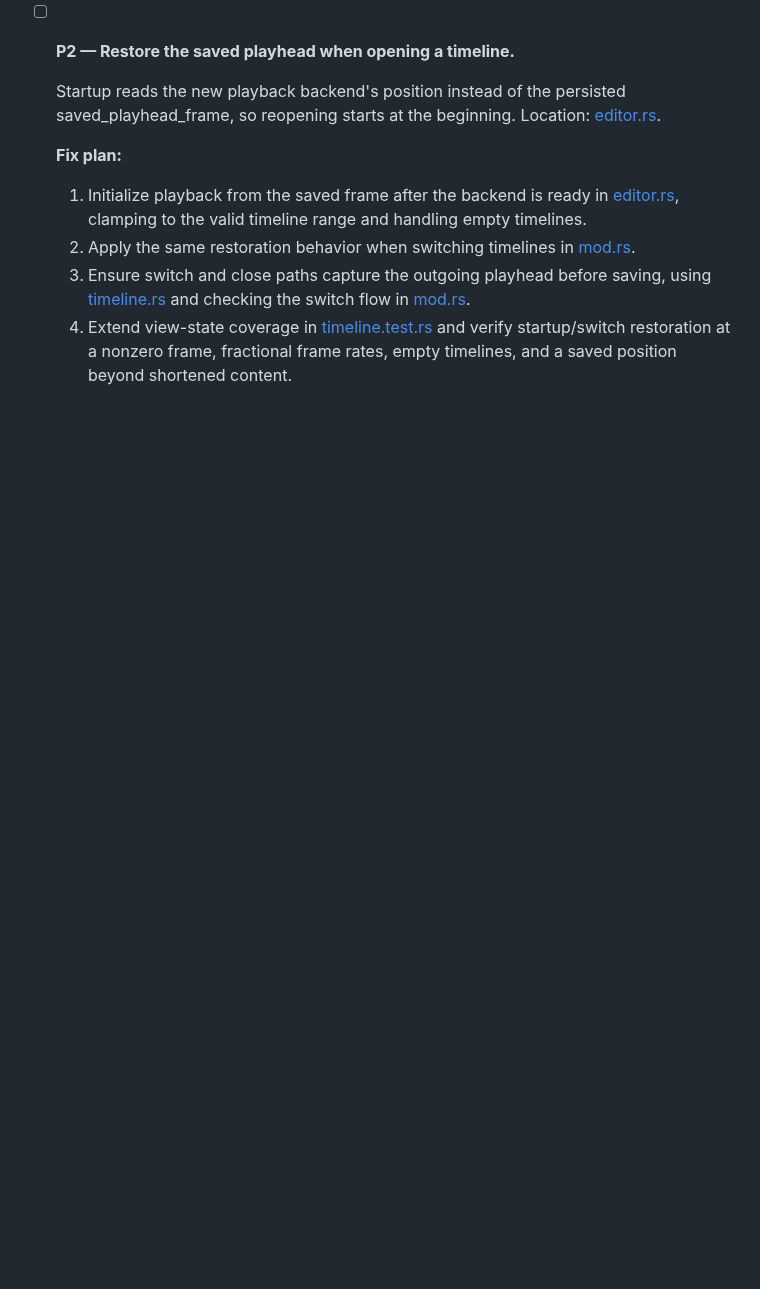
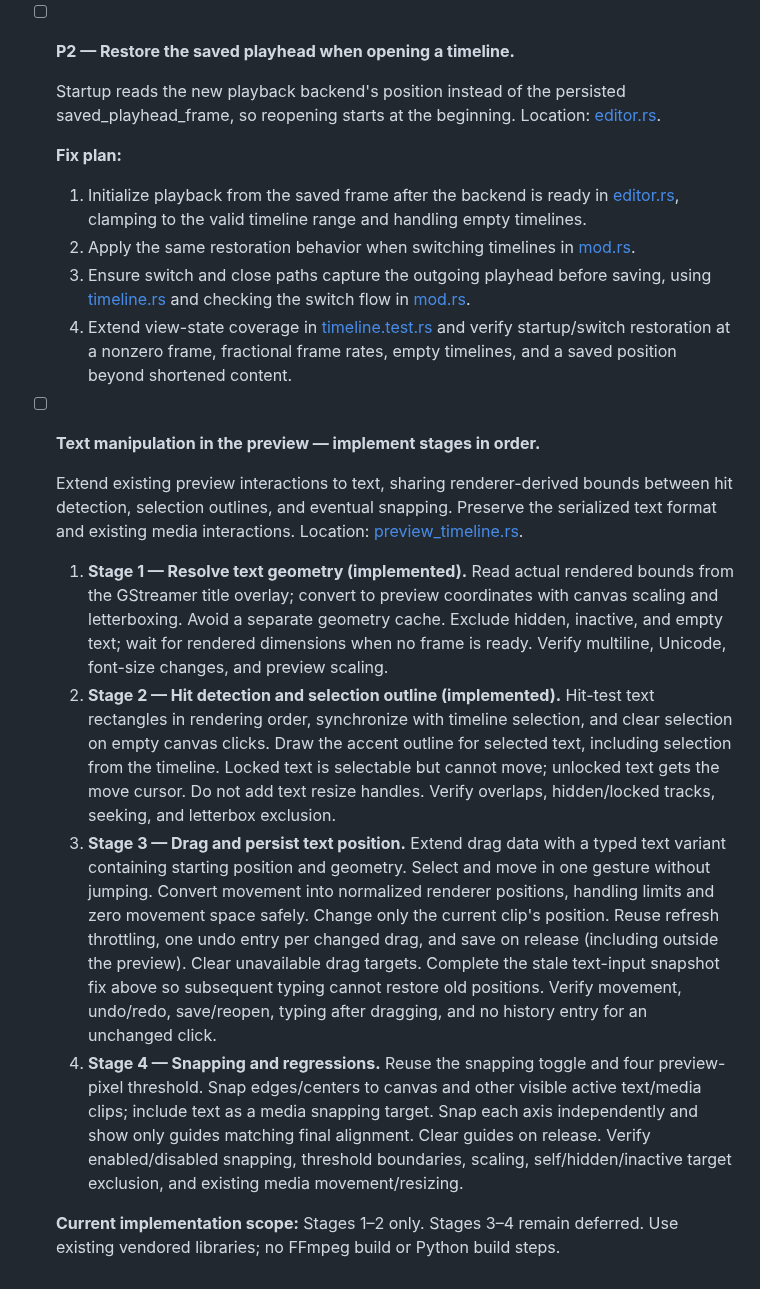
Before and after one commit to waterblower/opencut, a Markdown page: rust/todo.md, the part around the change. Rendered like a GitHub page; blank space fills up the shorter version.

```diff
--- a/rust/todo.md
+++ b/rust/todo.md
@@ -88,3 +88,40 @@
      [timeline.test.rs](/Users/mac/Documents/GitHub/OpenCut/rust/src/editor/tests/timeline.test.rs:36)
      and verify startup/switch restoration at a nonzero frame, fractional frame
      rates, empty timelines, and a saved position beyond shortened content.
+
+- [ ] **Text manipulation in the preview — implement stages in order.**
+
+  Extend existing preview interactions to text, sharing renderer-derived bounds
+  between hit detection, selection outlines, and eventual snapping. Preserve the
+  serialized text format and existing media interactions.
+  Location: [preview_timeline.rs](/Users/mac/Documents/GitHub/OpenCut/rust/src/editor/preview_timeline.rs:10).
+
+  1. **Stage 1 — Resolve text geometry (implemented).** Read actual rendered bounds from the
+     GStreamer title overlay; convert to preview coordinates with canvas scaling
+     and letterboxing. Avoid a separate geometry cache. Exclude hidden, inactive,
+     and empty text; wait for rendered dimensions when no frame is ready.
+     Verify multiline, Unicode, font-size changes, and preview scaling.
+  2. **Stage 2 — Hit detection and selection outline (implemented).** Hit-test text rectangles
+     in rendering order, synchronize with timeline selection, and clear selection
+     on empty canvas clicks. Draw the accent outline for selected text, including
+     selection from the timeline. Locked text is selectable but cannot move;
+     unlocked text gets the move cursor. Do not add text resize handles.
+     Verify overlaps, hidden/locked tracks, seeking, and letterbox exclusion.
+  3. **Stage 3 — Drag and persist text position.** Extend drag data with a typed
+     text variant containing starting position and geometry. Select and move in
+     one gesture without jumping. Convert movement into normalized renderer
+     positions, handling limits and zero movement space safely. Change only the
+     current clip's position. Reuse refresh throttling, one undo entry per changed
+     drag, and save on release (including outside the preview). Clear unavailable
+     drag targets. Complete the stale text-input snapshot fix above so subsequent
+     typing cannot restore old positions. Verify movement, undo/redo, save/reopen,
+     typing after dragging, and no history entry for an unchanged click.
+  4. **Stage 4 — Snapping and regressions.** Reuse the snapping toggle and four
+     preview-pixel threshold. Snap edges/centers to canvas and other visible active
+     text/media clips; include text as a media snapping target. Snap each axis
+     independently and show only guides matching final alignment. Clear guides on
+     release. Verify enabled/disabled snapping, threshold boundaries, scaling,
+     self/hidden/inactive target exclusion, and existing media movement/resizing.
+
+  **Current implementation scope:** Stages 1–2 only. Stages 3–4 remain deferred.
+  Use existing vendored libraries; no FFmpeg build or Python build steps.
```
